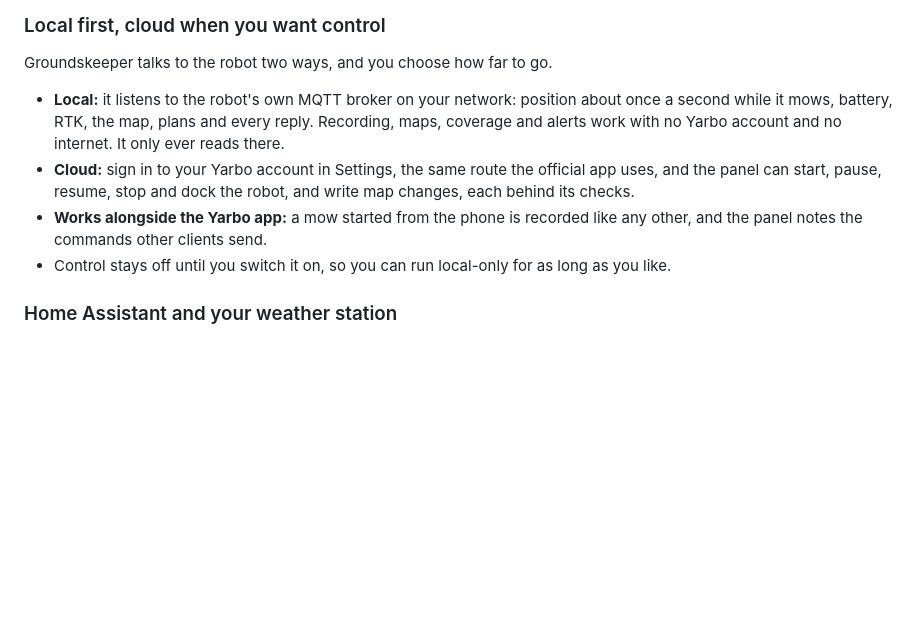
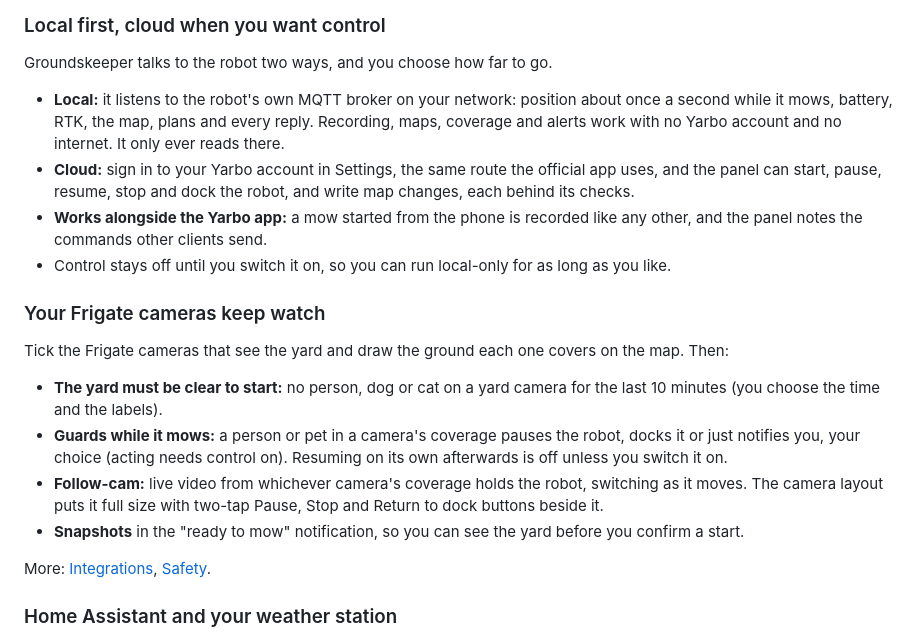
Before and after one commit to Groundskeeper-robot/groundskeeper, a Markdown page: README.md, the part around the change. GitHub-like rendering; blank space fills up the shorter version.

Commit message:
README: Frigate cameras highlight (yard-clear check, guards, follow-cam, snapshots)
Co-Authored-By: Claude Opus 5.5 <noreply@anthropic.com>

```diff
--- a/README.md
+++ b/README.md
@@ -52,13 +52,27 @@ More: [Map imagery](docs/user/imagery.md), [the catalog](catalog/SOURCES.md).
 Groundskeeper talks to the robot two ways, and you choose how far to go.
 
 - **Local:** it listens to the robot's own MQTT broker on your network: position about once a second while it
-  mows, battery, RTK, the map, plans and every reply. Recording, maps, coverage and alerts work with no Yarbo account and no
-  internet. It only ever reads there.
+  mows, battery, RTK, the map, plans and every reply. Recording, maps, coverage and alerts work with no Yarbo
+  account and no internet. It only ever reads there.
 - **Cloud:** sign in to your Yarbo account in Settings, the same route the official app uses, and the panel can
   start, pause, resume, stop and dock the robot, and write map changes, each behind its checks.
 - **Works alongside the Yarbo app:** a mow started from the phone is recorded like any other, and the panel notes
   the commands other clients send.
 - Control stays off until you switch it on, so you can run local-only for as long as you like.
+
+### Your Frigate cameras keep watch
+
+Tick the Frigate cameras that see the yard and draw the ground each one covers on the map. Then:
+
+- **The yard must be clear to start:** no person, dog or cat on a yard camera for the last 10 minutes (you choose
+  the time and the labels).
+- **Guards while it mows:** a person or pet in a camera's coverage pauses the robot, docks it or just notifies you,
+  your choice (acting needs control on). Resuming on its own afterwards is off unless you switch it on.
+- **Follow-cam:** live video from whichever camera's coverage holds the robot, switching as it moves. The camera
+  layout puts it full size with two-tap Pause, Stop and Return to dock buttons beside it.
+- **Snapshots** in the "ready to mow" notification, so you can see the yard before you confirm a start.
+
+More: [Integrations](docs/user/integrations.md), [Safety](docs/user/safety.md).
 
 ### Home Assistant and your weather station
 
```
